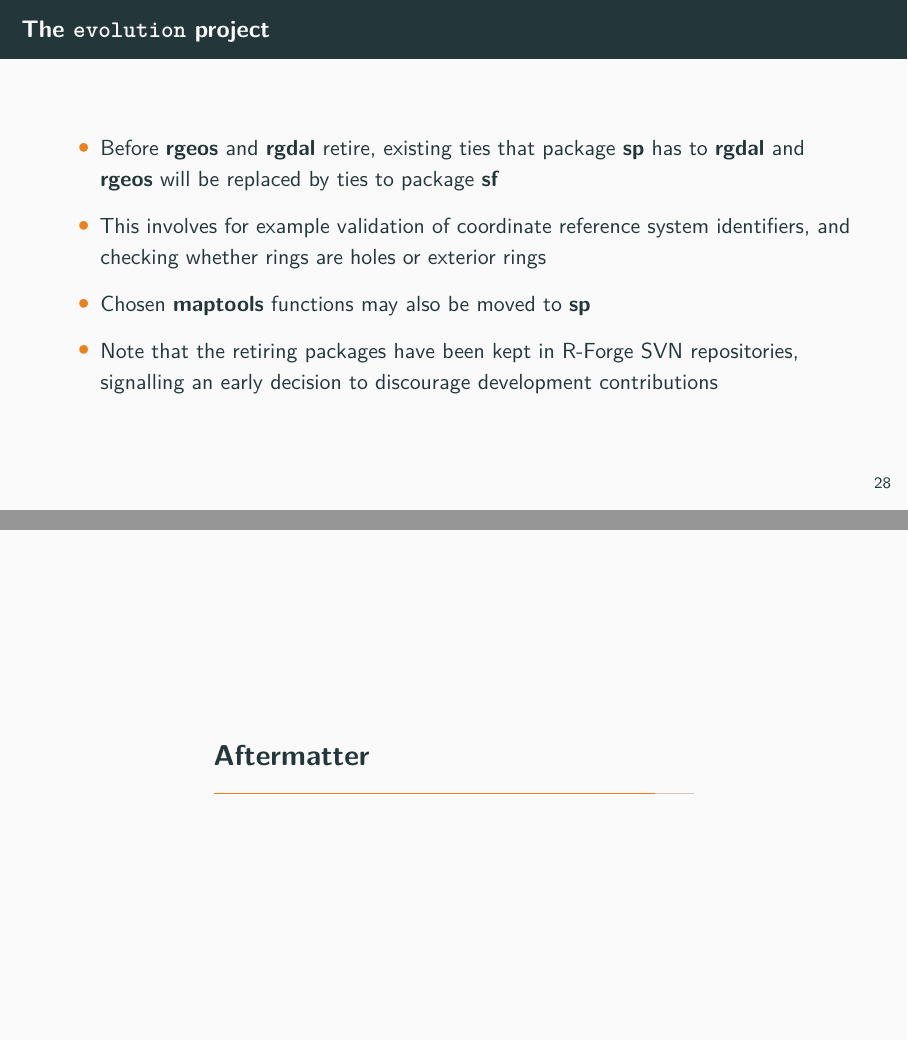
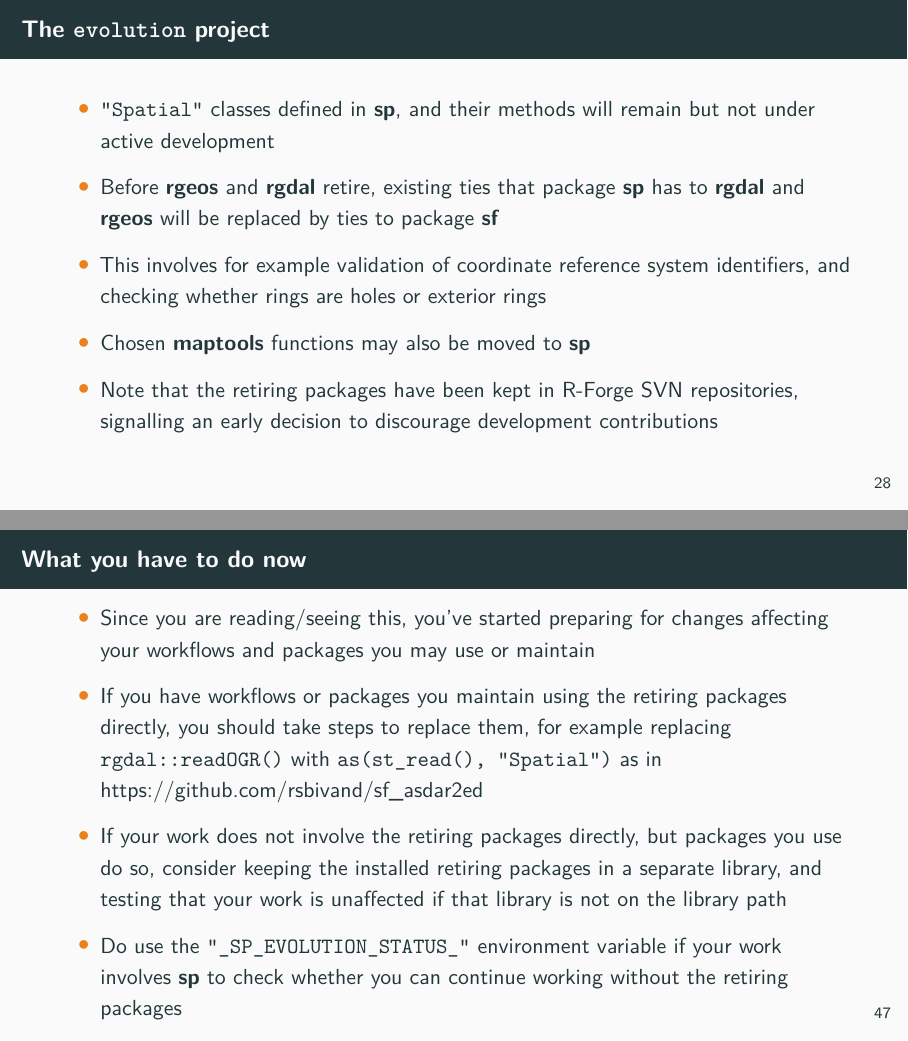
Before and after one commit to rsbivand/csds_jan23, an R Markdown document (bivand_csds_ssg_230117.Rmd): pages 31 and 55 of 59 before the commit and pages 31 and 55 of 60 after it, joined at a grey line. Rendered offline with R 4.5, knitr and Pandoc, then LaTeX, with nearby package versions; code that draws random numbers runs with fixed seeds of ours; some code elsewhere in the file could not run offline; a font, style sheet, LaTeX package, included part or bibliography that could not be used is replaced or left out.

Commit message:
JN comments

```diff
--- a/bivand_csds_ssg_230117.Rmd
+++ b/bivand_csds_ssg_230117.Rmd
@@ -312,6 +312,8 @@
 
 ## The `evolution` project
 
+- `"Spatial"` classes defined in **sp**, and their methods will remain but not under active development
+
 - Before **rgeos** and **rgdal** retire, existing ties that package **sp** has to **rgdal** and **rgeos** will be replaced by ties to package **sf**
 
 - This involves for example validation of coordinate reference system identifiers, and checking whether rings are holes or exterior rings
@@ -511,6 +513,17 @@
 
 - The target is full archiving by the end of October 2023, and switching **sp** to evolution status `2` (reliance on `Suggests:` **sf**, but leaving retiring packages `Suggests:` for a further four months) during June 2023
 
+## What you have to do now
+
+- Since you are reading/seeing this, you've started preparing for changes affecting your workflows and packages you may use or maintain
+
+- If you have workflows or packages you maintain using the retiring packages directly, you should take steps to replace them, for example replacing `rgdal::readOGR()` with `as(st_read(), "Spatial")` as in https://github.com/rsbivand/sf_asdar2ed
+
+- If your work does not involve the retiring packages directly, but packages you use do so, consider keeping the installed retiring packages in a separate library, and testing that your work is unaffected if that library is not on the library path
+
+- Do use the `"_SP_EVOLUTION_STATUS_"` environment variable if your work involves **sp** to check whether you can continue working without the retiring packages
+
+- Consider migrating **sp** workflows to **sf** and **raster** workflows to **terra**
 
 
 # Aftermatter
```
Also changed, not shown: 1 other file.
